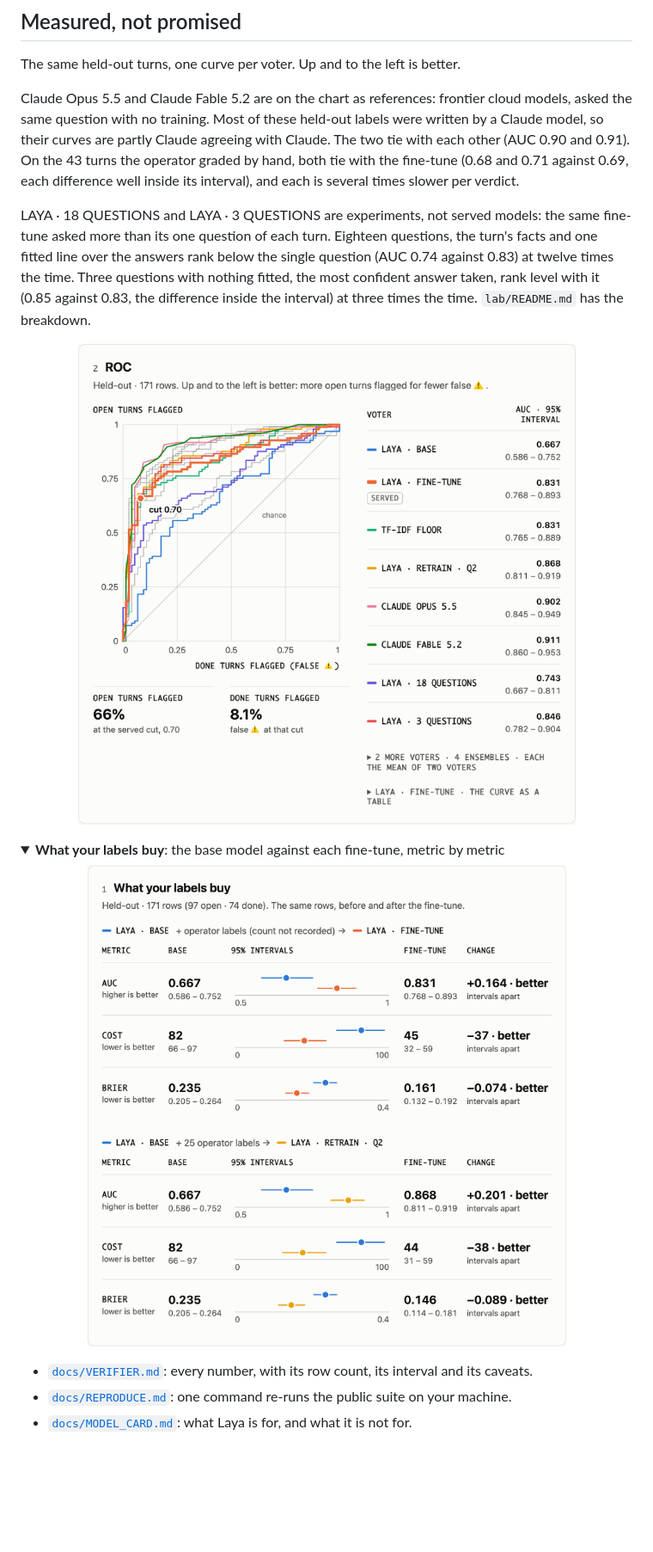
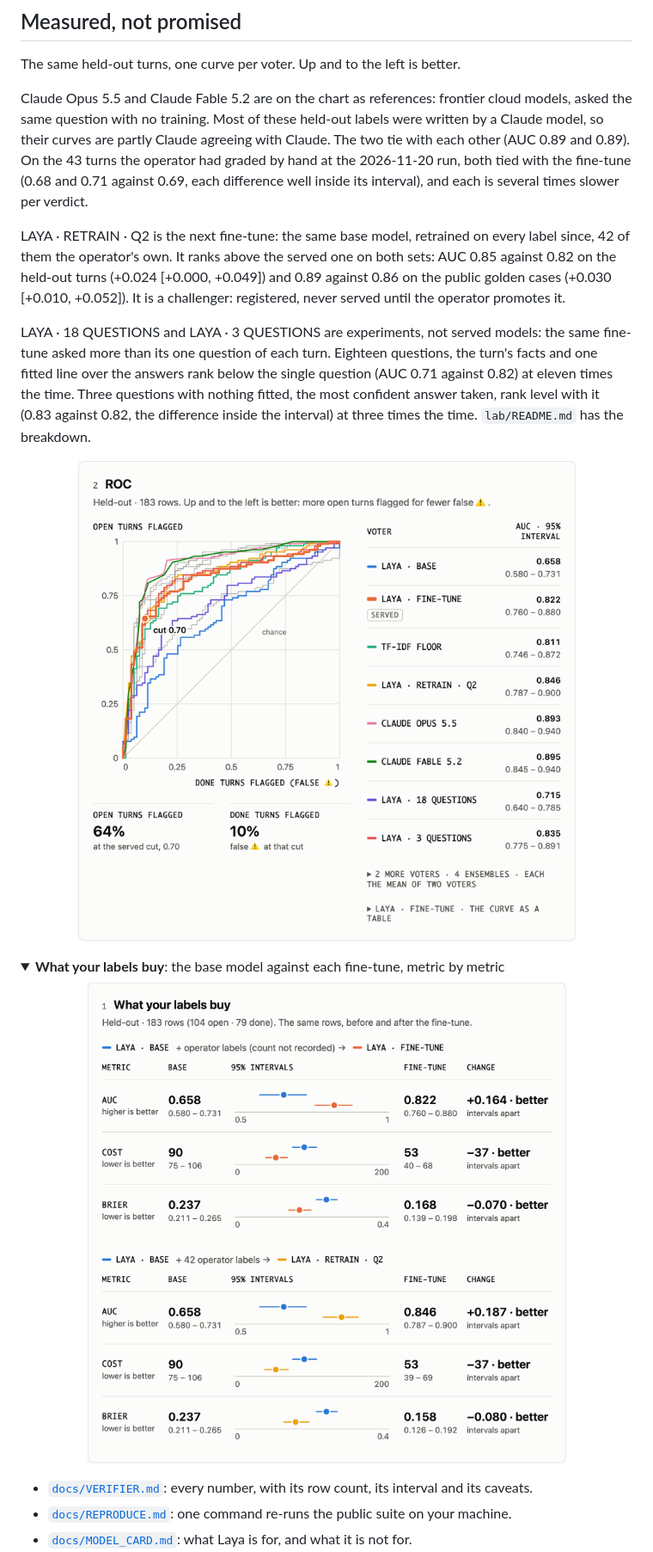
Before and after one commit to voidcraft-world/tldrack, a Markdown page: README.md, the part around the change. Shown at 86% size. Drawn GitHub-style; pictures changed too: docs/evals/figures/labels-buy.light.png, docs/evals/figures/roc.light.png; folded sections open; blank space fills up the shorter version.

Commit message:
bench: the 2026-11-26 retrain measured, a win by the rule; figures and README
The retrain of 2026-11-26 (42 operator labels) scored beside the served
fine-tune on the same rows: held-out ΔAUC +0.024 [+0.000, +0.049] (0.846
against 0.822, 183 rows), golden ΔAUC +0.030 [+0.010, +0.052] (0.887 against
0.857, 200 cases); golden accuracy holds. It is registered as @challenger and
is not served.

Run with `--labels merged`, the protocol of the earlier published runs. Two
rows the retrain trained on left the held-out set (the commit before this one).
Claude Opus 5.5 and Claude Fable 5.2 answer from recorded votes, the question
arm; their two display labels were set in the file after the run, no number
with them.

The README's quoted numbers follow the new file. Its hand-graded footnote stays
the 2026-11-20 measurement and now says so.

Co-Authored-By: Claude Fable 5.2 <noreply@anthropic.com>
Claude-Session: https://claude.ai/code/session_01Vaz9YAGmaK6UQGmJEoP3Uj

```diff
--- a/README.md
+++ b/README.md
@@ -150,14 +150,19 @@ The same held-out turns, one curve per voter. Up and to the left is better.
 
 Claude Opus 5.5 and Claude Fable 5.2 are on the chart as references: frontier cloud models, asked the same
 question with no training. Most of these held-out labels were written by a Claude model, so their curves
-are partly Claude agreeing with Claude. The two tie with each other (AUC 0.90 and 0.91). On the 43 turns
-the operator graded by hand, both tie with the fine-tune (0.68 and 0.71 against 0.69, each difference well
-inside its interval), and each is several times slower per verdict.
+are partly Claude agreeing with Claude. The two tie with each other (AUC 0.89 and 0.89). On the 43 turns
+the operator had graded by hand at the 2026-11-20 run, both tied with the fine-tune (0.68 and 0.71 against
+0.69, each difference well inside its interval), and each is several times slower per verdict.
+
+LAYA · RETRAIN · Q2 is the next fine-tune: the same base model, retrained on every label since, 42 of them
+the operator's own. It ranks above the served one on both sets: AUC 0.85 against 0.82 on the held-out turns
+(+0.024 [+0.000, +0.049]) and 0.89 against 0.86 on the public golden cases (+0.030 [+0.010, +0.052]). It is
+a challenger: registered, never served until the operator promotes it.
 
 LAYA · 18 QUESTIONS and LAYA · 3 QUESTIONS are experiments, not served models: the same fine-tune asked
 more than its one question of each turn. Eighteen questions, the turn's facts and one fitted line over
-the answers rank below the single question (AUC 0.74 against 0.83) at twelve times the time. Three
-questions with nothing fitted, the most confident answer taken, rank level with it (0.85 against 0.83,
+the answers rank below the single question (AUC 0.71 against 0.82) at eleven times the time. Three
+questions with nothing fitted, the most confident answer taken, rank level with it (0.83 against 0.82,
 the difference inside the interval) at three times the time. `lab/README.md` has the breakdown.
 
 <p align="center">
```
Also changed, not shown: docs/evals/figures/labels-buy.dark.png, docs/evals/figures/roc.dark.png, 3 other files.
